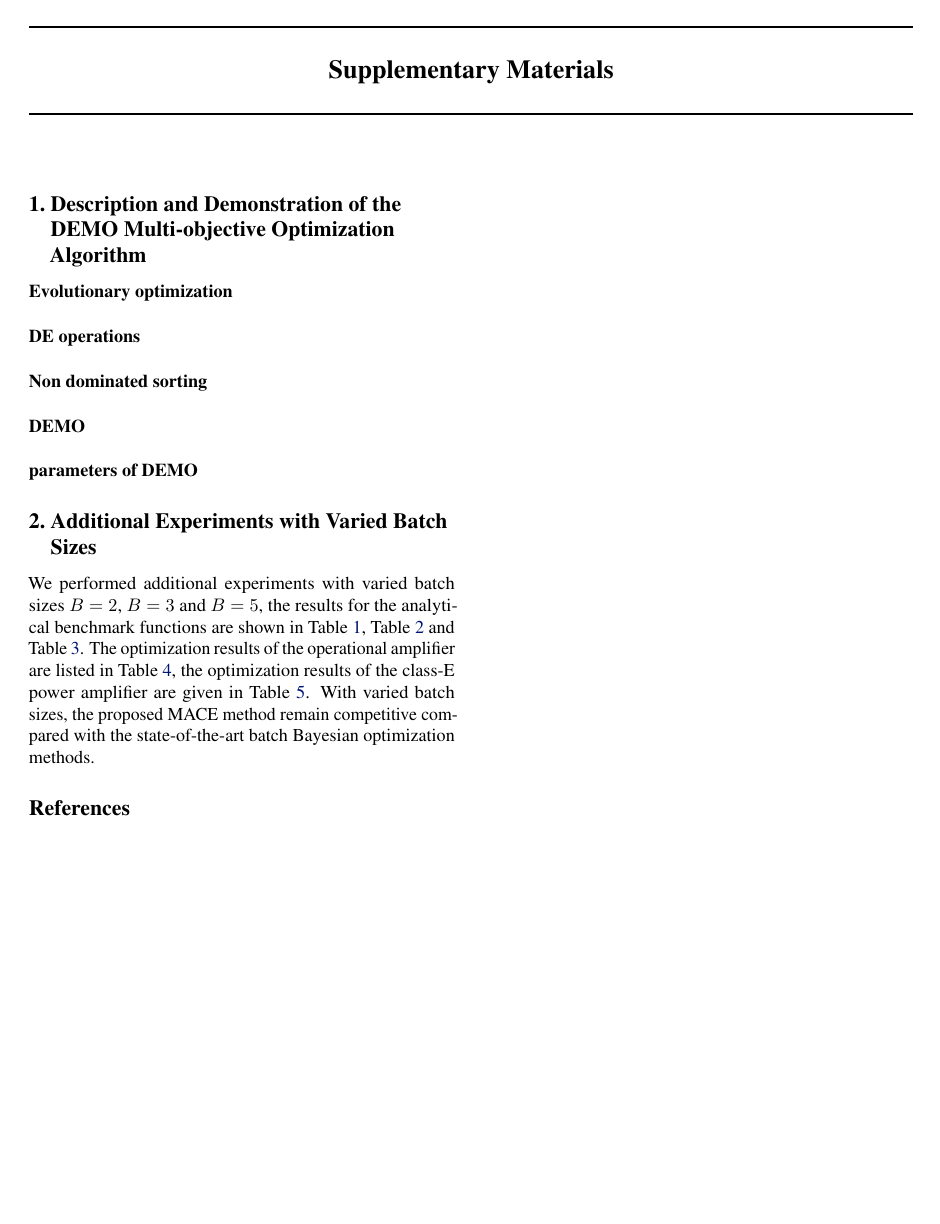
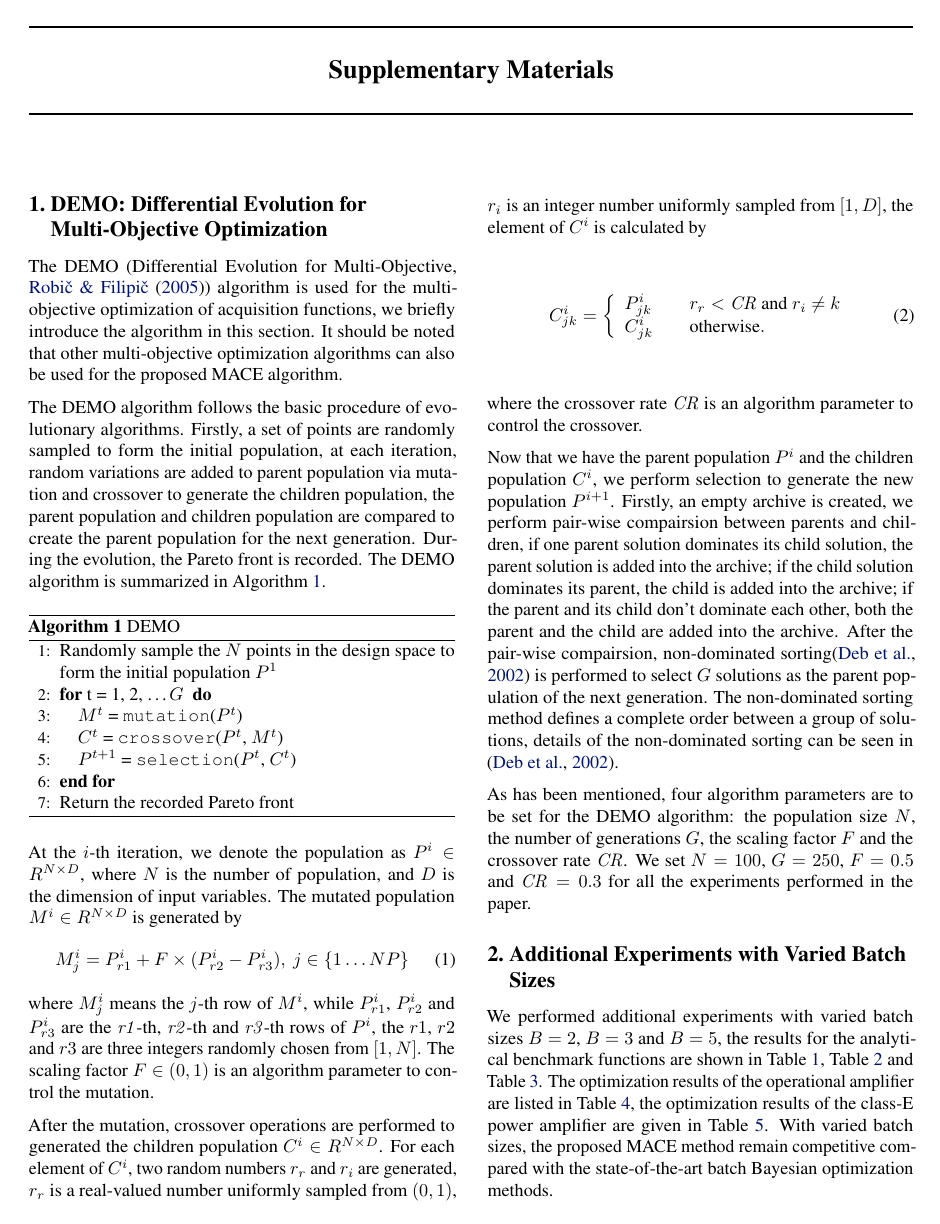
Before and after one commit to Alaya-in-Matrix/MACE, a LaTeX document (paper/supp.tex, which reads paper/mo_description.tex): page 1 of 2 before the commit and page 1 of 3 after it. Compiled offline with pdfLaTeX.

Commit message:
Revise the supplementary materials

```diff
--- a/paper/mo_description.tex
+++ b/paper/mo_description.tex
@@ -1,7 +1,54 @@
-\section{Description and Demonstration of the DEMO Multi-objective Optimization Algorithm}
-% TODO: DE operations
-\paragraph{Evolutionary optimization}
-\paragraph{DE operations}
-\paragraph{Non dominated sorting}
-\paragraph{DEMO}
-\paragraph{parameters of DEMO}
+\section{DEMO: Differential Evolution for Multi-Objective Optimization}
+
+The DEMO (Differential Evolution for Multi-Objective, \citet{demo}) algorithm is used for the multi-objective optimization of acquisition functions, we briefly introduce the algorithm in this section. It should be noted that other multi-objective optimization algorithms can also be used for the proposed MACE algorithm.
+
+The DEMO algorithm follows the basic procedure of evolutionary algorithms. Firstly, a set of points are randomly sampled to form the initial population, at each iteration, random variations are added to parent population via mutation and crossover to generate the children population, the parent population and children population are compared to create the parent population for the next generation. During the evolution, the Pareto front is recorded. The DEMO algorithm is summarized in Algorithm~\ref{alg:DEMO}.
+
+\begin{algorithm}[h]
+    \caption{DEMO}
+    \label{alg:DEMO}
+    \begin{algorithmic}[1]
+        \STATE Randomly sample the $N$ points in the design space to form the initial population $P^1$
+        \FOR{t = 1, 2, \dots $G$~}
+            \STATE $M^t$     = \texttt{mutation}($P^t$)
+            \STATE $C^t$     = \texttt{crossover}($P^t$, $M^t$)
+            \STATE $P^{t+1}$ = \texttt{selection}($P^t$, $C^t$)
+        \ENDFOR
+        \STATE Return the recorded Pareto front
+    \end{algorithmic}
+\end{algorithm}
+
+% XXX: mutation
+At the $i$-th iteration, we denote the population as $P^i \in R^{N \times D}$, where $N$ is the number of population, and $D$ is the dimension of input variables. The mutated population $M^i \in R^{N \times D}$ is generated by
+\begin{equation}
+    \label{eq:DEMO_mutation}
+    M^i_j = P^i_{r1} + F \times (P^i_{r2} - P^i_{r3}),~j \in \{1 \dots NP\}
+\end{equation}
+where $M^i_j$ means the $j$-th row of $M^i$, while $P^i_{r1}$, $P^i_{r2}$ and $P^i_{r3}$ are the $\mathit{r1}$-th, $\mathit{r2}$-th and $\mathit{r3}$-th rows of $P^i$, the $r1$, $r2$ and $r3$ are three integers randomly chosen from $[1, N]$. The scaling factor $F \in (0, 1)$ is an algorithm parameter to control the mutation.
+
+After the mutation, crossover operations are performed to generated the children population $C^i \in R^{N \times D}$. For each element of $C^i$, two random numbers $r_r$ and $r_i$ are generated, $r_r$ is a real-valued number uniformly sampled from $(0, 1)$, $r_i$ is an integer number uniformly sampled from $[1, D]$, the element of $C^i$ is calculated by
+\begin{equation}
+    \label{eq:DEMO_crossover}
+    C^i_{jk} = \left\{
+        \begin{array}{lll}
+            P^i_{jk} & & r_r < \mathit{CR} \text{ and } r_i \neq k \\
+            C^i_{jk} & & \text{otherwise}.
+        \end{array}
+    \right.
+\end{equation}
+where the crossover rate $\mathit{CR}$ is an algorithm parameter to control the crossover.
+
+Now that we have the parent population $P^i$ and the children population $C^i$,
+we perform selection to generate the new population $P^{i+1}$. Firstly, an
+empty archive is created, we perform pair-wise compairsion between parents and
+children, if one parent solution dominates its child solution, the parent
+solution is added into the archive; if the child solution dominates its parent,
+the child is added into the archive; if the parent and its child don't dominate
+each other, both the parent and the child are added into the archive. After
+the pair-wise compairsion, non-dominated sorting\cite{nsgaii} is
+performed to select $G$ solutions as the parent population of the next
+generation. The non-dominated sorting method defines a complete order between a
+group of solutions, details of the non-dominated sorting can be seen in
+\cite{nsgaii}.
+
+As has been mentioned, four algorithm parameters are to be set for the DEMO algorithm: the population size $N$, the number of generations $G$, the scaling factor $F$ and the crossover rate $\mathit{CR}$. We set $N = 100$, $G = 250$, $F = 0.5$ and $\mathit{CR} = 0.3$ for all the experiments performed in the paper.
--- a/paper/supp.tex
+++ b/paper/supp.tex
@@ -15,6 +15,7 @@
 \usepackage{todonotes}
 \usepackage{placeins}
 \usepackage{multirow}
+\usepackage{mathtools}
 
 % hyperref makes hyperlinks in the resulting PDF.
 % If your build breaks (sometimes temporarily if a hyperlink spans a page)
```
Also changed, not shown: paper/paper.tex (+1 -1 lines).
